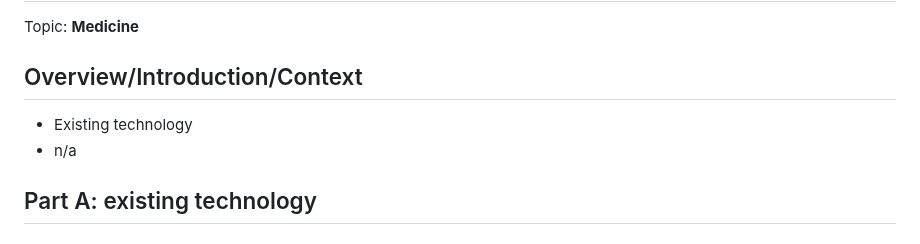
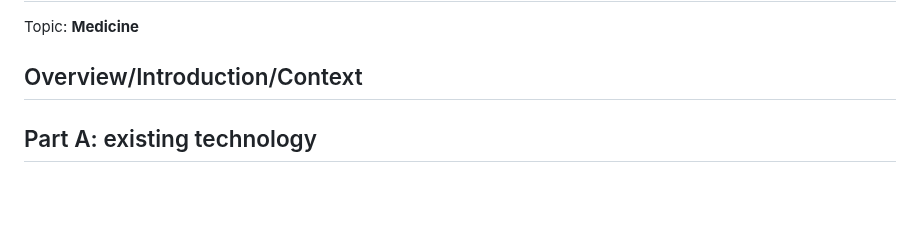
Before and after one commit to sadikh0903/sep10-freedom-project, a Markdown page: prep/content.md, the part around the change. Rendered like a GitHub page; blank space fills up the shorter version.

```diff
--- a/prep/content.md
+++ b/prep/content.md
@@ -2,8 +2,6 @@
 Topic: **Medicine**
 
 ## Overview/Introduction/Context
-* Existing technology
-* n/a
 
 ## Part A: existing technology
 ## Software
```
